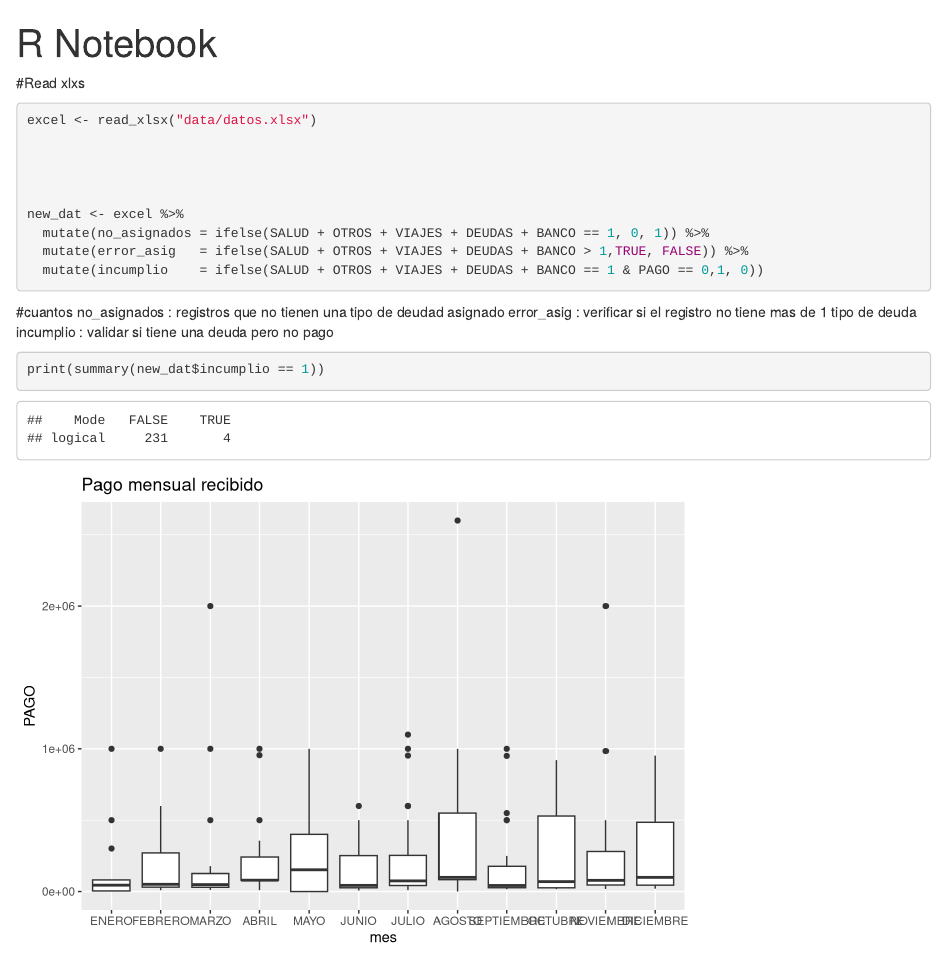
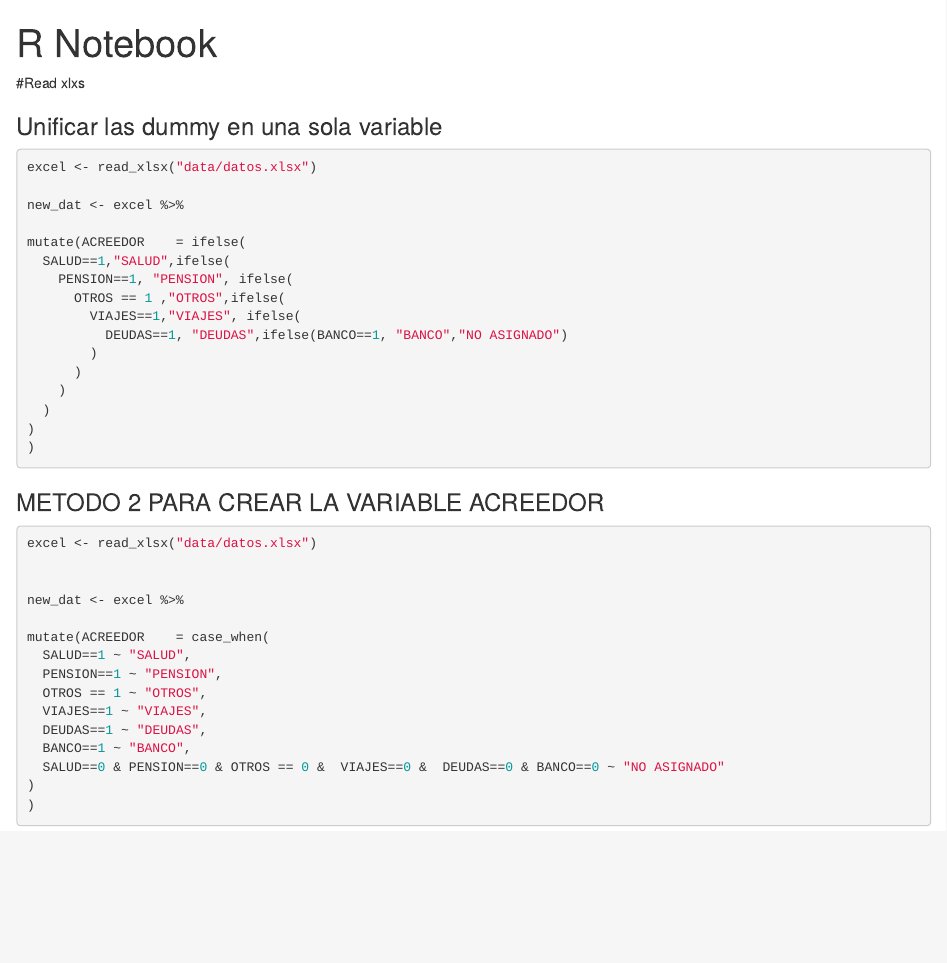
Before and after one commit to jcombari/gapMinderPractice, an R Markdown document (anelyze_example_data.Rmd): the page in a window 1100 px wide, from its top. Rendered offline with R 4.5, knitr and Pandoc, with nearby package versions; common packages that the code uses without loading them are loaded.

Commit message:
Creacion de variable categorica para clasificar los pagos

````diff
--- a/anelyze_example_data.Rmd
+++ b/anelyze_example_data.Rmd
@@ -9,37 +9,53 @@ library(tidyverse)
 ```
 #Read xlxs
 
+### Unificar las dummy en una sola variable
+
+```{r}
+
+excel <- read_xlsx("data/datos.xlsx")
+
+new_dat <- excel %>%
+
+mutate(ACREEDOR    = ifelse(
+  SALUD==1,"SALUD",ifelse(
+    PENSION==1, "PENSION", ifelse(
+      OTROS == 1 ,"OTROS",ifelse(
+        VIAJES==1,"VIAJES", ifelse(
+          DEUDAS==1, "DEUDAS",ifelse(BANCO==1, "BANCO","NO ASIGNADO")
+        )
+      )
+    )
+  )
+)
+)
+
+
+
+
+```
+
+### METODO 2 PARA CREAR LA VARIABLE ACREEDOR
+
 ```{r}
 
 excel <- read_xlsx("data/datos.xlsx")
 
 
+new_dat <- excel %>%
+
+mutate(ACREEDOR    = case_when(
+  SALUD==1 ~ "SALUD",
+  PENSION==1 ~ "PENSION",
+  OTROS == 1 ~ "OTROS",
+  VIAJES==1 ~ "VIAJES",
+  DEUDAS==1 ~ "DEUDAS",
+  BANCO==1 ~ "BANCO",
+  SALUD==0 & PENSION==0 & OTROS == 0 &  VIAJES==0 &  DEUDAS==0 & BANCO==0 ~ "NO ASIGNADO"
+)
+)
 
 
-new_dat <- excel %>%
-  mutate(no_asignados = ifelse(SALUD + OTROS + VIAJES + DEUDAS + BANCO == 1, 0, 1)) %>%
-  mutate(error_asig   = ifelse(SALUD + OTROS + VIAJES + DEUDAS + BANCO > 1,TRUE, FALSE)) %>%
-  mutate(incumplio    = ifelse(SALUD + OTROS + VIAJES + DEUDAS + BANCO == 1 & PAGO == 0,1, 0))
+
 
 ```
-
-#cuantos
-no_asignados : registros que no tienen una tipo de deudad asignado
-error_asig   : verificar si el registro no tiene mas de 1 tipo de deuda
-incumplio    : validar si tiene una deuda pero no pago
-```{r}
-print(summary(new_dat$incumplio == 1))
-```
-
-
-```{r include=TRUE, echo=FALSE}
-
-new_dat$MES <- factor(new_dat$MES, levels=c("ENERO", "FEBRERO","MARZO","ABRIL", "MAYO","JUNIO","JULIO","AGOSTO","SEPTIEMBRE","OCTUBRE","NOVIEMBRE","DICIEMBRE"), ordered=TRUE)
-
-
-ggplot(new_dat) +
-  geom_boxplot(aes(factor(MES), PAGO)) +
- # facet_wrap(~continent) +
-#  ylim(0, 80) +
-  labs(x = "mes", y = "PAGO", title = "Pago mensual recibido")
-```
````
Also changed, not shown: anelyze_example_data.nb.html.
